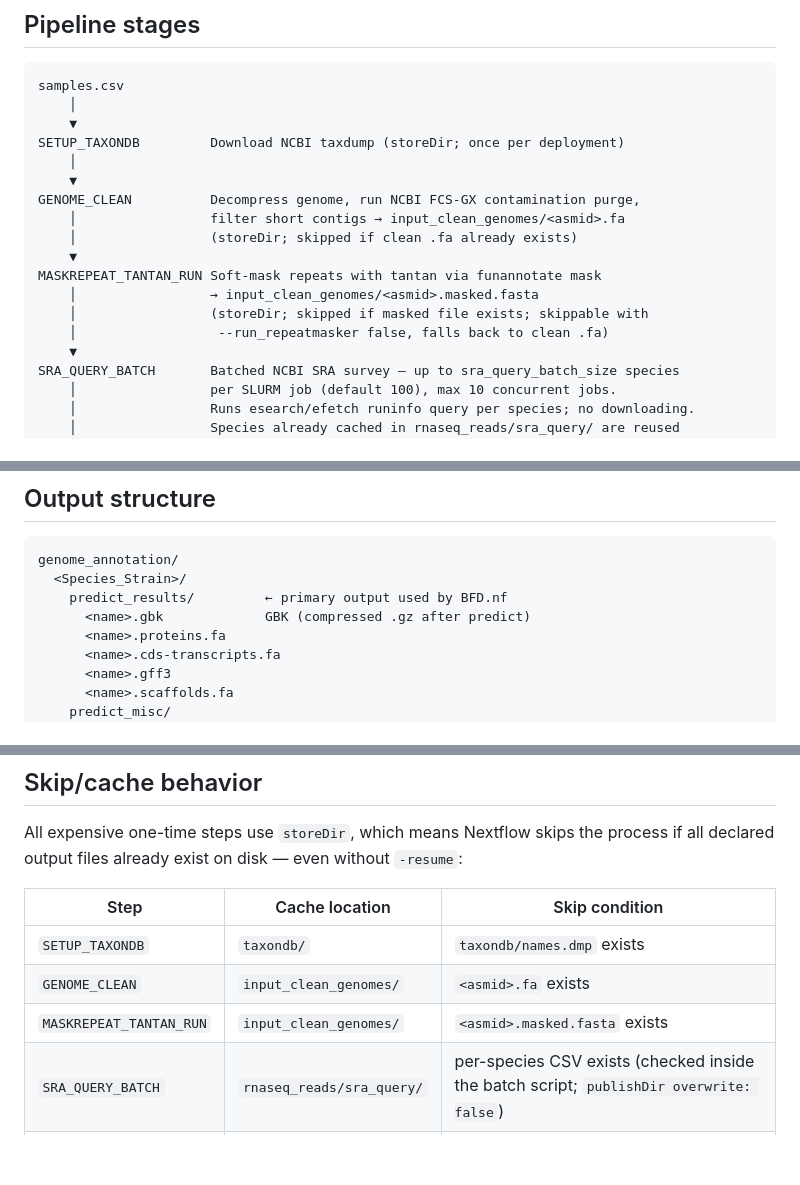
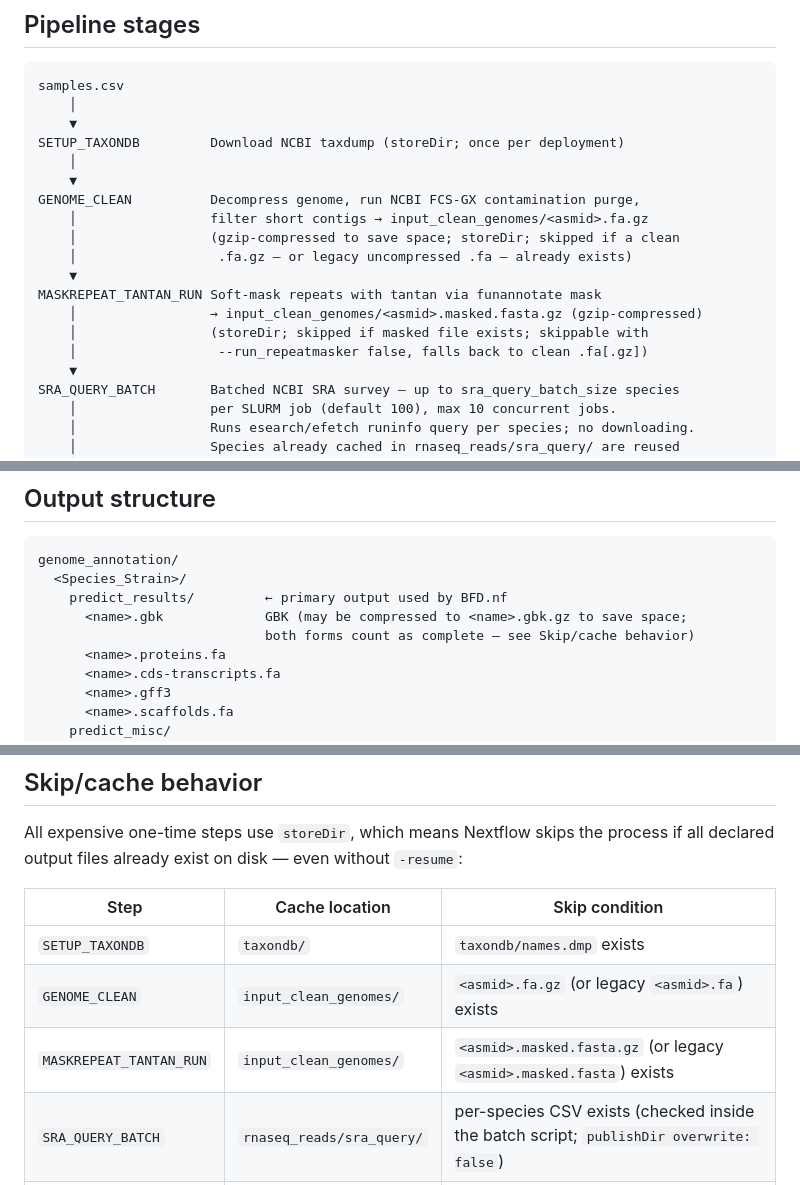
Before and after one commit to stajichlab/Fungi_BFD, a Markdown page: README_funannotate.md, 3 parts joined by grey strips. Rendered like a GitHub page; blank space fills up the shorter version.

```diff
--- a/README_funannotate.md
+++ b/README_funannotate.md
@@ -46,13 +46,14 @@ SETUP_TAXONDB         Download NCBI taxdump (storeDir; once per deployment)
     │
     ▼
 GENOME_CLEAN          Decompress genome, run NCBI FCS-GX contamination purge,
-    │                 filter short contigs → input_clean_genomes/<asmid>.fa
-    │                 (storeDir; skipped if clean .fa already exists)
+    │                 filter short contigs → input_clean_genomes/<asmid>.fa.gz
+    │                 (gzip-compressed to save space; storeDir; skipped if a clean
+    │                  .fa.gz — or legacy uncompressed .fa — already exists)
     ▼
 MASKREPEAT_TANTAN_RUN Soft-mask repeats with tantan via funannotate mask
-    │                 → input_clean_genomes/<asmid>.masked.fasta
+    │                 → input_clean_genomes/<asmid>.masked.fasta.gz (gzip-compressed)
     │                 (storeDir; skipped if masked file exists; skippable with
-    │                  --run_repeatmasker false, falls back to clean .fa)
+    │                  --run_repeatmasker false, falls back to clean .fa[.gz])
     ▼
 SRA_QUERY_BATCH       Batched NCBI SRA survey — up to sra_query_batch_size species
     │                 per SLURM job (default 100), max 10 concurrent jobs.
@@ -289,7 +290,8 @@ has also already completed for a species (its `_norm_R1/R2.fastq.gz` files exist
 genome_annotation/
   <Species_Strain>/
     predict_results/         ← primary output used by BFD.nf
-      <name>.gbk             GBK (compressed .gz after predict)
+      <name>.gbk             GBK (may be compressed to <name>.gbk.gz to save space;
+                             both forms count as complete — see Skip/cache behavior)
       <name>.proteins.fa
       <name>.cds-transcripts.fa
       <name>.gff3
@@ -393,8 +395,8 @@ if all declared output files already exist on disk — even without `-resume`:
 | Step | Cache location | Skip condition |
 |---|---|---|
 | `SETUP_TAXONDB` | `taxondb/` | `taxondb/names.dmp` exists |
-| `GENOME_CLEAN` | `input_clean_genomes/` | `<asmid>.fa` exists |
-| `MASKREPEAT_TANTAN_RUN` | `input_clean_genomes/` | `<asmid>.masked.fasta` exists |
+| `GENOME_CLEAN` | `input_clean_genomes/` | `<asmid>.fa.gz` (or legacy `<asmid>.fa`) exists |
+| `MASKREPEAT_TANTAN_RUN` | `input_clean_genomes/` | `<asmid>.masked.fasta.gz` (or legacy `<asmid>.masked.fasta`) exists |
 | `SRA_QUERY_BATCH` | `rnaseq_reads/sra_query/` | per-species CSV exists (checked inside the batch script; `publishDir overwrite: false`) |
 | `WRITE_EMPTY_READS` | `rnaseq_reads/` | all three `<tag>_norm_{R1,R2,SE}.fastq.gz` exist (0-byte) |
 | `SRA_FETCH` | `rnaseq_reads/` | all three `<tag>_norm_{R1,R2,SE}.fastq.gz` exist |
```
Also changed, not shown: other parts of README_funannotate.md (+50 -2 lines).
